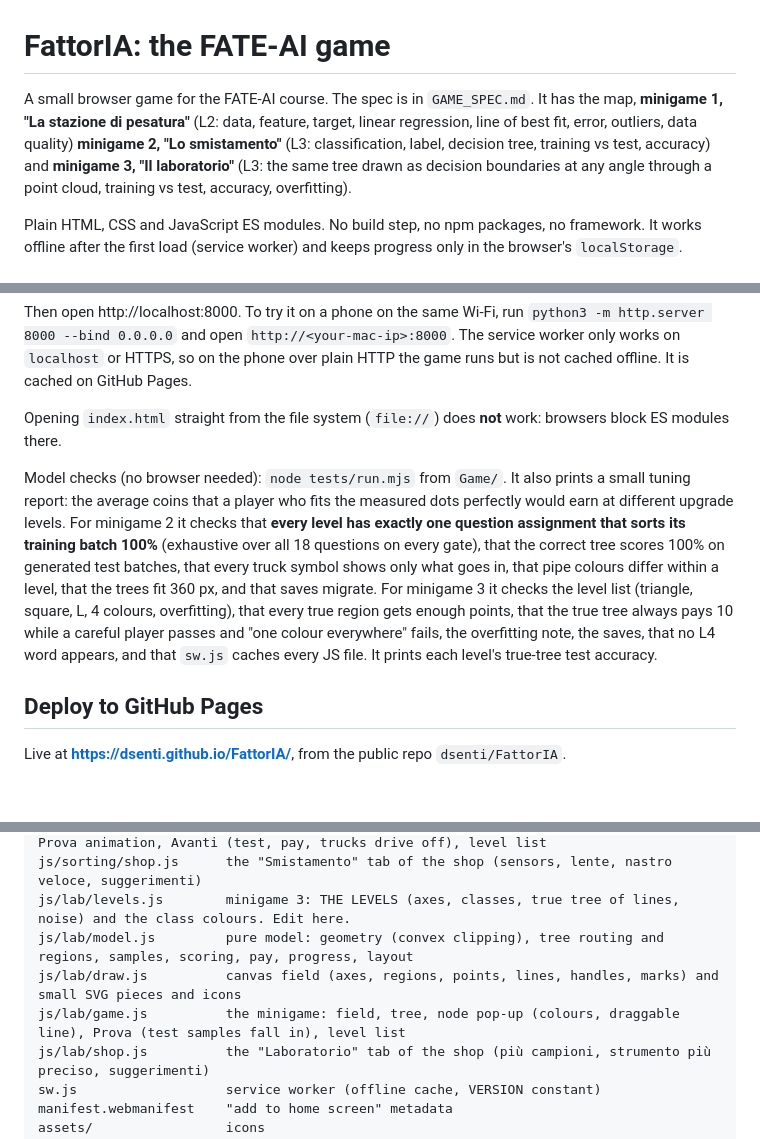
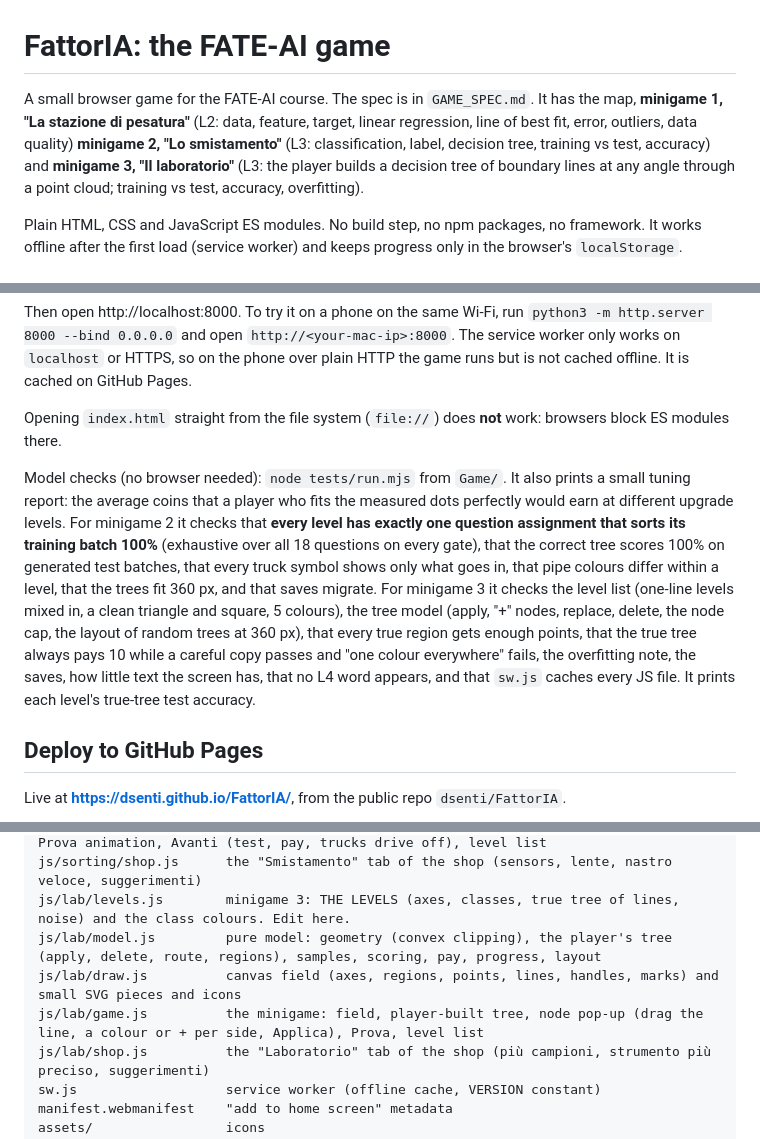
Before and after one commit to dsenti/FattorIA, a Markdown page: README.md, 3 parts joined by grey strips. GitHub-like rendering; blank space fills up the shorter version.

Commit message:
FattorIA: document laboratorio round 2 (spec, README)
Co-Authored-By: Claude Opus 5.5 (1M context) <noreply@anthropic.com>

```diff
--- a/README.md
+++ b/README.md
@@ -1,6 +1,6 @@
 # FattorIA: the FATE-AI game
 
-A small browser game for the FATE-AI course. The spec is in `GAME_SPEC.md`. It has the map, **minigame 1, "La stazione di pesatura"** (L2: data, feature, target, linear regression, line of best fit, error, outliers, data quality) **minigame 2, "Lo smistamento"** (L3: classification, label, decision tree, training vs test, accuracy) and **minigame 3, "Il laboratorio"** (L3: the same tree drawn as decision boundaries at any angle through a point cloud, training vs test, accuracy, overfitting).
+A small browser game for the FATE-AI course. The spec is in `GAME_SPEC.md`. It has the map, **minigame 1, "La stazione di pesatura"** (L2: data, feature, target, linear regression, line of best fit, error, outliers, data quality) **minigame 2, "Lo smistamento"** (L3: classification, label, decision tree, training vs test, accuracy) and **minigame 3, "Il laboratorio"** (L3: the player builds a decision tree of boundary lines at any angle through a point cloud; training vs test, accuracy, overfitting).
 
 Plain HTML, CSS and JavaScript ES modules. No build step, no npm packages, no framework. It works offline after the first load (service worker) and keeps progress only in the browser's `localStorage`.
 
@@ -13,7 +13,7 @@ Then open http://localhost:8000. To try it on a phone on the same Wi-Fi, run `py
 
 Opening `index.html` straight from the file system (`file://`) does **not** work: browsers block ES modules there.
 
-Model checks (no browser needed): `node tests/run.mjs` from `Game/`. It also prints a small tuning report: the average coins that a player who fits the measured dots perfectly would earn at different upgrade levels. For minigame 2 it checks that **every level has exactly one question assignment that sorts its training batch 100%** (exhaustive over all 18 questions on every gate), that the correct tree scores 100% on generated test batches, that every truck symbol shows only what goes in, that pipe colours differ within a level, that the trees fit 360 px, and that saves migrate. For minigame 3 it checks the level list (triangle, square, L, 4 colours, overfitting), that every true region gets enough points, that the true tree always pays 10 while a careful player passes and "one colour everywhere" fails, the overfitting note, the saves, that no L4 word appears, and that `sw.js` caches every JS file. It prints each level's true-tree test accuracy.
+Model checks (no browser needed): `node tests/run.mjs` from `Game/`. It also prints a small tuning report: the average coins that a player who fits the measured dots perfectly would earn at different upgrade levels. For minigame 2 it checks that **every level has exactly one question assignment that sorts its training batch 100%** (exhaustive over all 18 questions on every gate), that the correct tree scores 100% on generated test batches, that every truck symbol shows only what goes in, that pipe colours differ within a level, that the trees fit 360 px, and that saves migrate. For minigame 3 it checks the level list (one-line levels mixed in, a clean triangle and square, 5 colours), the tree model (apply, "+" nodes, replace, delete, the node cap, the layout of random trees at 360 px), that every true region gets enough points, that the true tree always pays 10 while a careful copy passes and "one colour everywhere" fails, the overfitting note, the saves, how little text the screen has, that no L4 word appears, and that `sw.js` caches every JS file. It prints each level's true-tree test accuracy.
 
 ## Deploy to GitHub Pages
 Live at **https://dsenti.github.io/FattorIA/**, from the public repo `dsenti/FattorIA`.
@@ -55,9 +55,9 @@ js/sorting/art.js       all minigame 2 drawings as inline SVG (items, question i
 js/sorting/game.js      the minigame: hopper, tree, pipes, trucks, question palette, Prova animation, Avanti (test, pay, trucks drive off), level list
 js/sorting/shop.js      the "Smistamento" tab of the shop (sensors, lente, nastro veloce, suggerimenti)
 js/lab/levels.js        minigame 3: THE LEVELS (axes, classes, true tree of lines, noise) and the class colours. Edit here.
-js/lab/model.js         pure model: geometry (convex clipping), tree routing and regions, samples, scoring, pay, progress, layout
+js/lab/model.js         pure model: geometry (convex clipping), the player's tree (apply, delete, route, regions), samples, scoring, pay, progress, layout
 js/lab/draw.js          canvas field (axes, regions, points, lines, handles, marks) and small SVG pieces and icons
-js/lab/game.js          the minigame: field, tree, node pop-up (colours, draggable line), Prova (test samples fall in), level list
+js/lab/game.js          the minigame: field, player-built tree, node pop-up (drag the line, a colour or + per side, Applica), Prova, level list
 js/lab/shop.js          the "Laboratorio" tab of the shop (più campioni, strumento più preciso, suggerimenti)
 sw.js                   service worker (offline cache, VERSION constant)
 manifest.webmanifest    "add to home screen" metadata
```
Also changed, not shown: other parts of README.md (+3 -3 lines), GAME_SPEC.md (+38 -55 lines).
